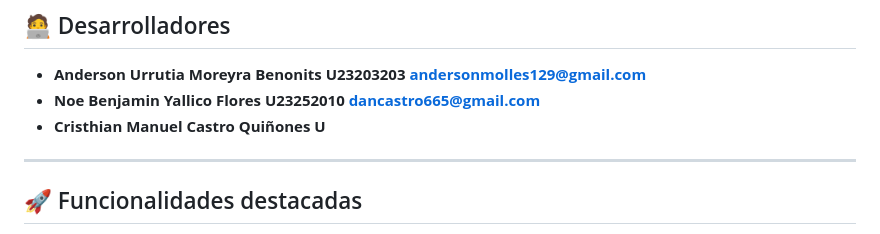
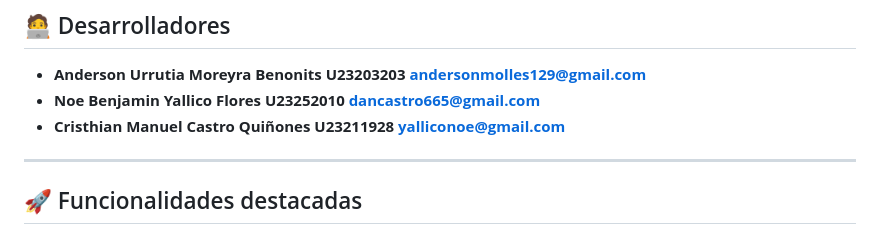
Before and after one commit to Andersonu1290/Proyecto-UTP-Notes-Gestion-de-Reclamos-de-Notas, a Markdown page: README.md, the part around the change. Rendered like a GitHub page.

```diff
--- a/README.md
+++ b/README.md
@@ -17,7 +17,7 @@ UTP+notes es una plataforma web que permite a los estudiantes de la Universidad
 
 - **Anderson Urrutia Moreyra Benonits** **U23203203**  **andersonmolles129@gmail.com**
 - **Noe Benjamin Yallico Flores**       **U23252010**  **dancastro665@gmail.com**
-- **Cristhian Manuel Castro Quiñones**  **U**
+- **Cristhian Manuel Castro Quiñones**  **U23211928**  **yalliconoe@gmail.com**
 
 
 ---
```
